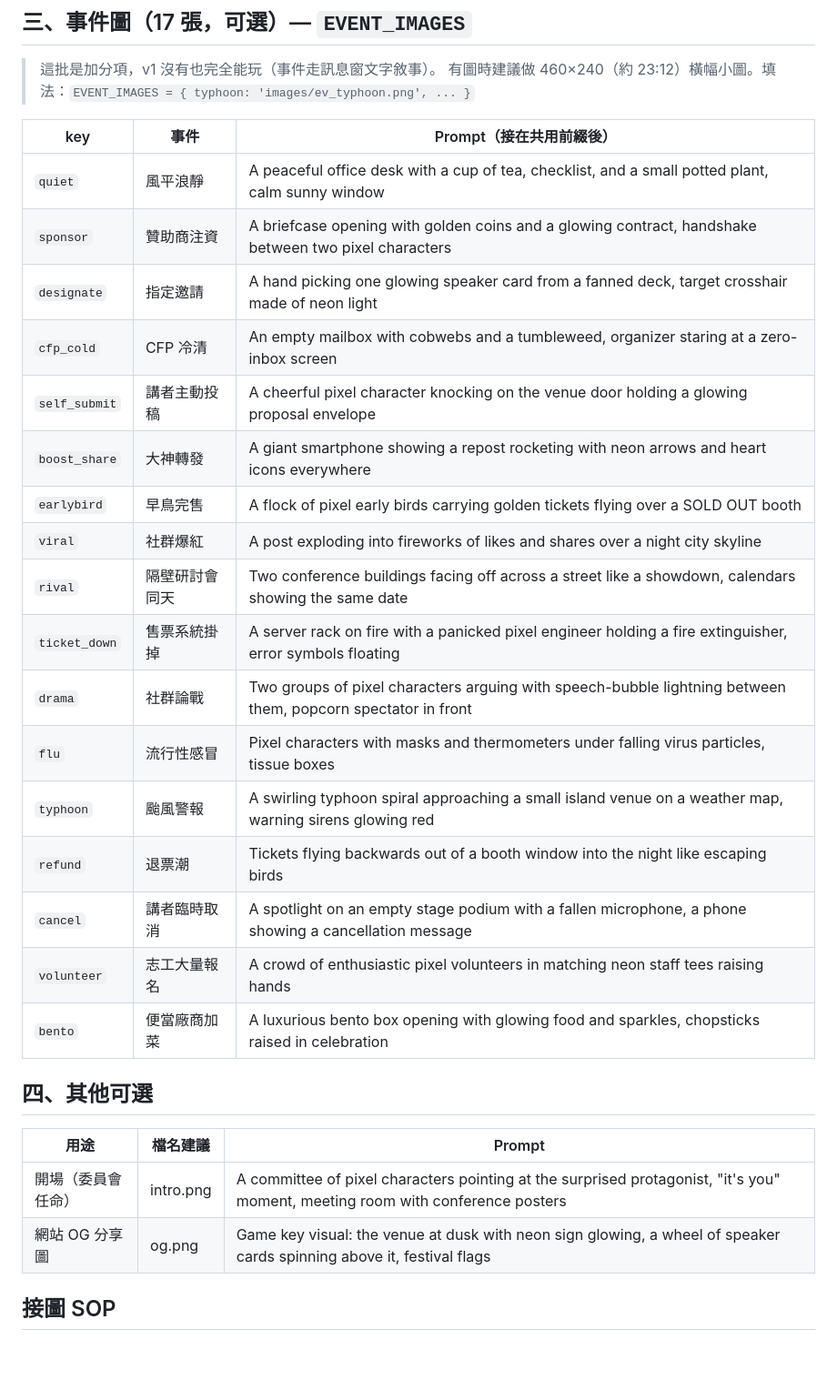
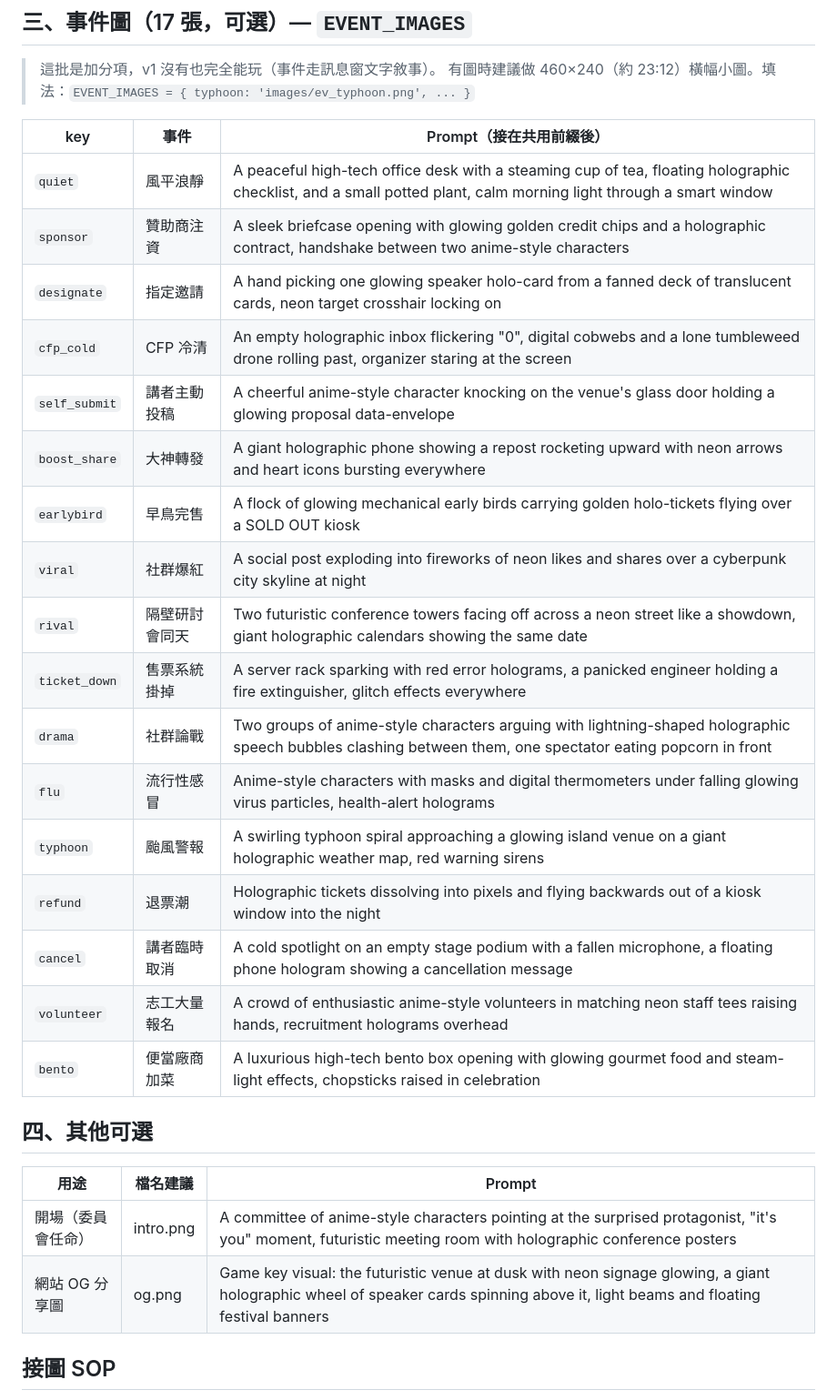
Before and after one commit to peter6601/iplayground-organizer-game, a Markdown page: art-prompts.md, the part around one of its changes. Shown at 91% size. GitHub-like rendering; blank space fills up the shorter version.

Commit message:
art-prompts 風格改為日式賽博科技感（取代 16-bit 像素風）
Co-Authored-By: Claude Fable 5 <noreply@anthropic.com>

```diff
--- a/art-prompts.md
+++ b/art-prompts.md
@@ -53,30 +55,30 @@ no text, no letters, no watermark, landscape 16:9
 
 | key | 事件 | Prompt（接在共用前綴後） |
 |---|---|---|
-| `quiet` | 風平浪靜 | A peaceful office desk with a cup of tea, checklist, and a small potted plant, calm sunny window |
-| `sponsor` | 贊助商注資 | A briefcase opening with golden coins and a glowing contract, handshake between two pixel characters |
-| `designate` | 指定邀請 | A hand picking one glowing speaker card from a fanned deck, target crosshair made of neon light |
-| `cfp_cold` | CFP 冷清 | An empty mailbox with cobwebs and a tumbleweed, organizer staring at a zero-inbox screen |
-| `self_submit` | 講者主動投稿 | A cheerful pixel character knocking on the venue door holding a glowing proposal envelope |
-| `boost_share` | 大神轉發 | A giant smartphone showing a repost rocketing with neon arrows and heart icons everywhere |
-| `earlybird` | 早鳥完售 | A flock of pixel early birds carrying golden tickets flying over a SOLD OUT booth |
-| `viral` | 社群爆紅 | A post exploding into fireworks of likes and shares over a night city skyline |
-| `rival` | 隔壁研討會同天 | Two conference buildings facing off across a street like a showdown, calendars showing the same date |
-| `ticket_down` | 售票系統掛掉 | A server rack on fire with a panicked pixel engineer holding a fire extinguisher, error symbols floating |
-| `drama` | 社群論戰 | Two groups of pixel characters arguing with speech-bubble lightning between them, popcorn spectator in front |
-| `flu` | 流行性感冒 | Pixel characters with masks and thermometers under falling virus particles, tissue boxes |
-| `typhoon` | 颱風警報 | A swirling typhoon spiral approaching a small island venue on a weather map, warning sirens glowing red |
-| `refund` | 退票潮 | Tickets flying backwards out of a booth window into the night like escaping birds |
-| `cancel` | 講者臨時取消 | A spotlight on an empty stage podium with a fallen microphone, a phone showing a cancellation message |
-| `volunteer` | 志工大量報名 | A crowd of enthusiastic pixel volunteers in matching neon staff tees raising hands |
-| `bento` | 便當廠商加菜 | A luxurious bento box opening with glowing food and sparkles, chopsticks raised in celebration |
+| `quiet` | 風平浪靜 | A peaceful high-tech office desk with a steaming cup of tea, floating holographic checklist, and a small potted plant, calm morning light through a smart window |
+| `sponsor` | 贊助商注資 | A sleek briefcase opening with glowing golden credit chips and a holographic contract, handshake between two anime-style characters |
+| `designate` | 指定邀請 | A hand picking one glowing speaker holo-card from a fanned deck of translucent cards, neon target crosshair locking on |
+| `cfp_cold` | CFP 冷清 | An empty holographic inbox flickering "0", digital cobwebs and a lone tumbleweed drone rolling past, organizer staring at the screen |
+| `self_submit` | 講者主動投稿 | A cheerful anime-style character knocking on the venue's glass door holding a glowing proposal data-envelope |
+| `boost_share` | 大神轉發 | A giant holographic phone showing a repost rocketing upward with neon arrows and heart icons bursting everywhere |
+| `earlybird` | 早鳥完售 | A flock of glowing mechanical early birds carrying golden holo-tickets flying over a SOLD OUT kiosk |
+| `viral` | 社群爆紅 | A social post exploding into fireworks of neon likes and shares over a cyberpunk city skyline at night |
+| `rival` | 隔壁研討會同天 | Two futuristic conference towers facing off across a neon street like a showdown, giant holographic calendars showing the same date |
+| `ticket_down` | 售票系統掛掉 | A server rack sparking with red error holograms, a panicked engineer holding a fire extinguisher, glitch effects everywhere |
+| `drama` | 社群論戰 | Two groups of anime-style characters arguing with lightning-shaped holographic speech bubbles clashing between them, one spectator eating popcorn in front |
+| `flu` | 流行性感冒 | Anime-style characters with masks and digital thermometers under falling glowing virus particles, health-alert holograms |
+| `typhoon` | 颱風警報 | A swirling typhoon spiral approaching a glowing island venue on a giant holographic weather map, red warning sirens |
+| `refund` | 退票潮 | Holographic tickets dissolving into pixels and flying backwards out of a kiosk window into the night |
+| `cancel` | 講者臨時取消 | A cold spotlight on an empty stage podium with a fallen microphone, a floating phone hologram showing a cancellation message |
+| `volunteer` | 志工大量報名 | A crowd of enthusiastic anime-style volunteers in matching neon staff tees raising hands, recruitment holograms overhead |
+| `bento` | 便當廠商加菜 | A luxurious high-tech bento box opening with glowing gourmet food and steam-light effects, chopsticks raised in celebration |
 
 ## 四、其他可選
 
 | 用途 | 檔名建議 | Prompt |
 |---|---|---|
-| 開場（委員會任命） | intro.png | A committee of pixel characters pointing at the surprised protagonist, "it's you" moment, meeting room with conference posters |
-| 網站 OG 分享圖 | og.png | Game key visual: the venue at dusk with neon sign glowing, a wheel of speaker cards spinning above it, festival flags |
+| 開場（委員會任命） | intro.png | A committee of anime-style characters pointing at the surprised protagonist, "it's you" moment, futuristic meeting room with holographic conference posters |
+| 網站 OG 分享圖 | og.png | Game key visual: the futuristic venue at dusk with neon signage glowing, a giant holographic wheel of speaker cards spinning above it, light beams and floating festival banners |
 
 ## 接圖 SOP
 
```
Also changed, not shown: other parts of art-prompts.md (+16 -14 lines).
